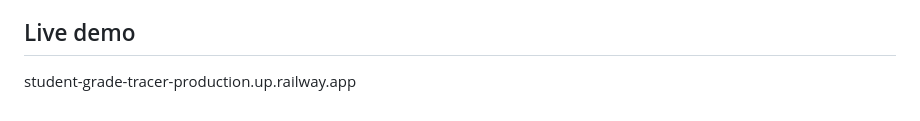
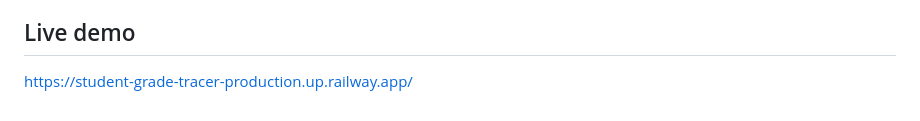
Before and after one commit to Aniket-Mandawariya/Student-Grade-Tracer, a Markdown page: README.md, the part around the change. GitHub-like rendering.

Commit message:
Update live demo URL in README

```diff
--- a/README.md
+++ b/README.md
@@ -234,4 +234,4 @@ git push -u origin main
 - Express routes and Mongoose models are used.
 - The UI is beginner-friendly and responsive.
 ## Live demo
-student-grade-tracer-production.up.railway.app
+https://student-grade-tracer-production.up.railway.app/
```
